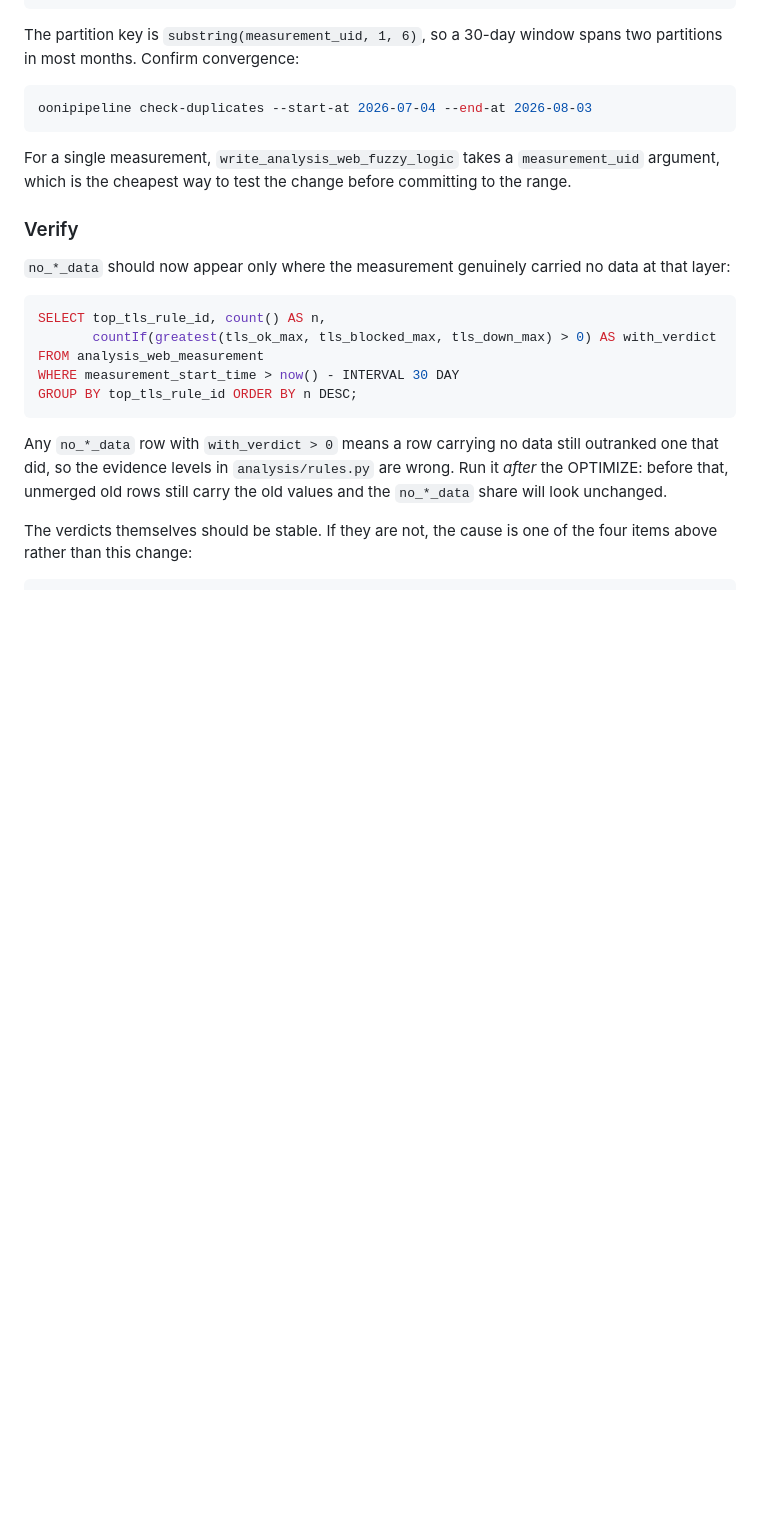
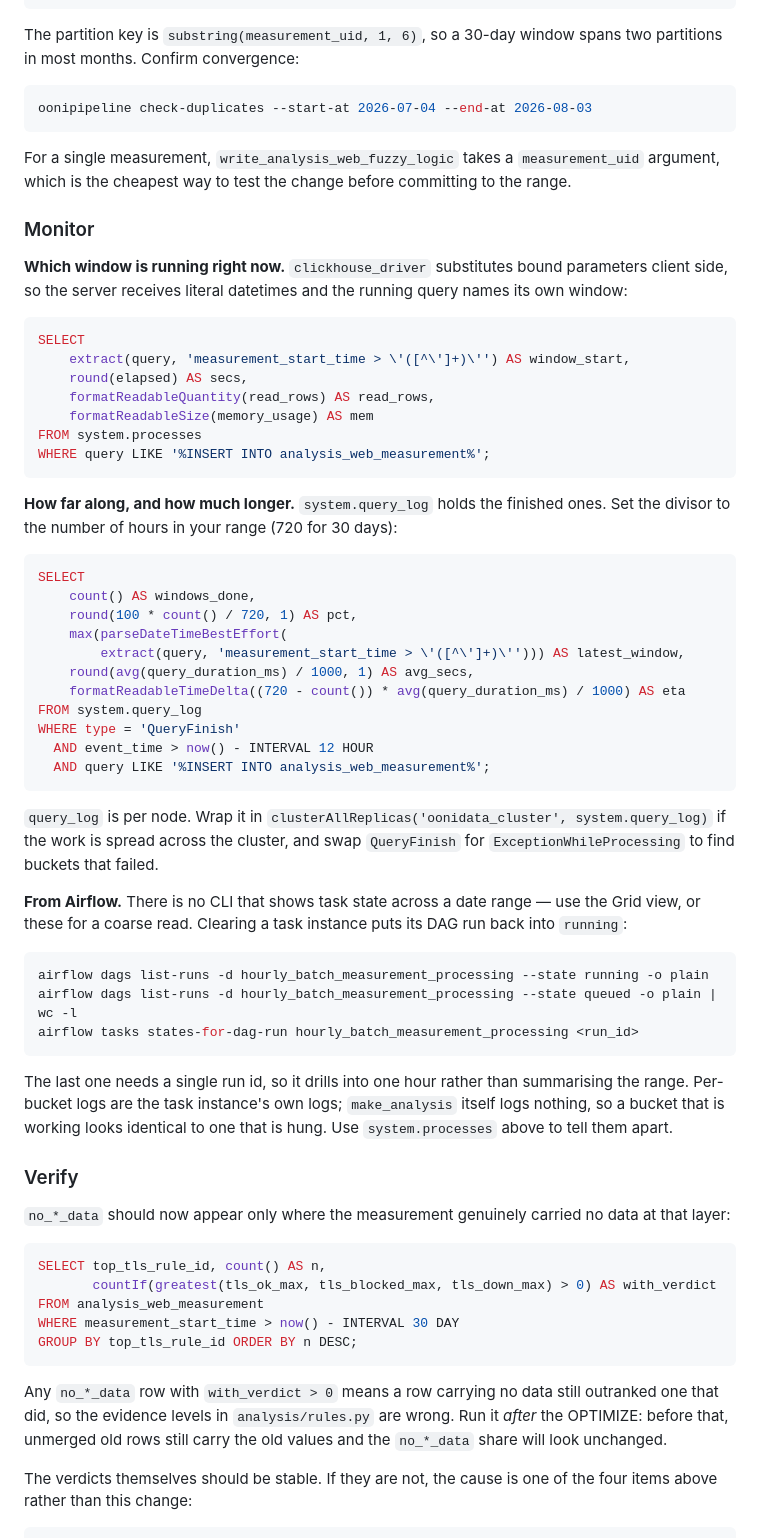
Before and after one commit to ooni/data, a Markdown page: docs/migration-notes.md, the part around one of its changes. Drawn GitHub-style; blank space fills up the shorter version.

Commit message:
Add a monitoring step to the reprocess migration note
There is no Airflow command that answers "which window is being reprocessed".
`states-for-dag-run` takes a single run id, and no CLI shows task state across a
date range, so the DAG only gives a coarse read from `dags list-runs`.

ClickHouse does answer it. clickhouse_driver substitutes bound parameters client
side — `process_ordinary_query` calls `substitute_params`, and the dict params
the analysis writer passes take that branch — so the server receives literal
datetimes and the running query names its own window. Verified by rendering the
analysis query through `substitute_params`: the server sees
`measurement_start_time > '2026-07-04 05:00:00'`, which `system.processes` will
show and an `extract` can pull back out.

Adds that, plus a `system.query_log` query for windows completed, rate and ETA,
and a note that `make_analysis` logs nothing — so a bucket that is working looks
the same as one that is hung, and `system.processes` is the only way to tell.

````diff
--- a/docs/migration-notes.md
+++ b/docs/migration-notes.md
@@ -328,6 +308,59 @@ oonipipeline check-duplicates --start-at 2026-07-04 --end-at 2026-08-03
 For a single measurement, `write_analysis_web_fuzzy_logic` takes a
 `measurement_uid` argument, which is the cheapest way to test the change before
 committing to the range.
+
+### Monitor
+
+**Which window is running right now.** `clickhouse_driver` substitutes bound
+parameters client side, so the server receives literal datetimes and the running
+query names its own window:
+
+```sql
+SELECT
+    extract(query, 'measurement_start_time > \'([^\']+)\'') AS window_start,
+    round(elapsed) AS secs,
+    formatReadableQuantity(read_rows) AS read_rows,
+    formatReadableSize(memory_usage) AS mem
+FROM system.processes
+WHERE query LIKE '%INSERT INTO analysis_web_measurement%';
+```
+
+**How far along, and how much longer.** `system.query_log` holds the finished
+ones. Set the divisor to the number of hours in your range (720 for 30 days):
+
+```sql
+SELECT
+    count() AS windows_done,
+    round(100 * count() / 720, 1) AS pct,
+    max(parseDateTimeBestEffort(
+        extract(query, 'measurement_start_time > \'([^\']+)\''))) AS latest_window,
+    round(avg(query_duration_ms) / 1000, 1) AS avg_secs,
+    formatReadableTimeDelta((720 - count()) * avg(query_duration_ms) / 1000) AS eta
+FROM system.query_log
+WHERE type = 'QueryFinish'
+  AND event_time > now() - INTERVAL 12 HOUR
+  AND query LIKE '%INSERT INTO analysis_web_measurement%';
+```
+
+`query_log` is per node. Wrap it in
+`clusterAllReplicas('oonidata_cluster', system.query_log)` if the work is spread
+across the cluster, and swap `QueryFinish` for `ExceptionWhileProcessing` to
+find buckets that failed.
+
+**From Airflow.** There is no CLI that shows task state across a date range —
+use the Grid view, or these for a coarse read. Clearing a task instance puts its
+DAG run back into `running`:
+
+```bash
+airflow dags list-runs -d hourly_batch_measurement_processing --state running -o plain
+airflow dags list-runs -d hourly_batch_measurement_processing --state queued -o plain | wc -l
+airflow tasks states-for-dag-run hourly_batch_measurement_processing <run_id>
+```
+
+The last one needs a single run id, so it drills into one hour rather than
+summarising the range. Per-bucket logs are the task instance's own logs;
+`make_analysis` itself logs nothing, so a bucket that is working looks identical
+to one that is hung. Use `system.processes` above to tell them apart.
 
 ### Verify
 
````
Also changed, not shown: other parts of docs/migration-notes.md (+2 -22 lines).
